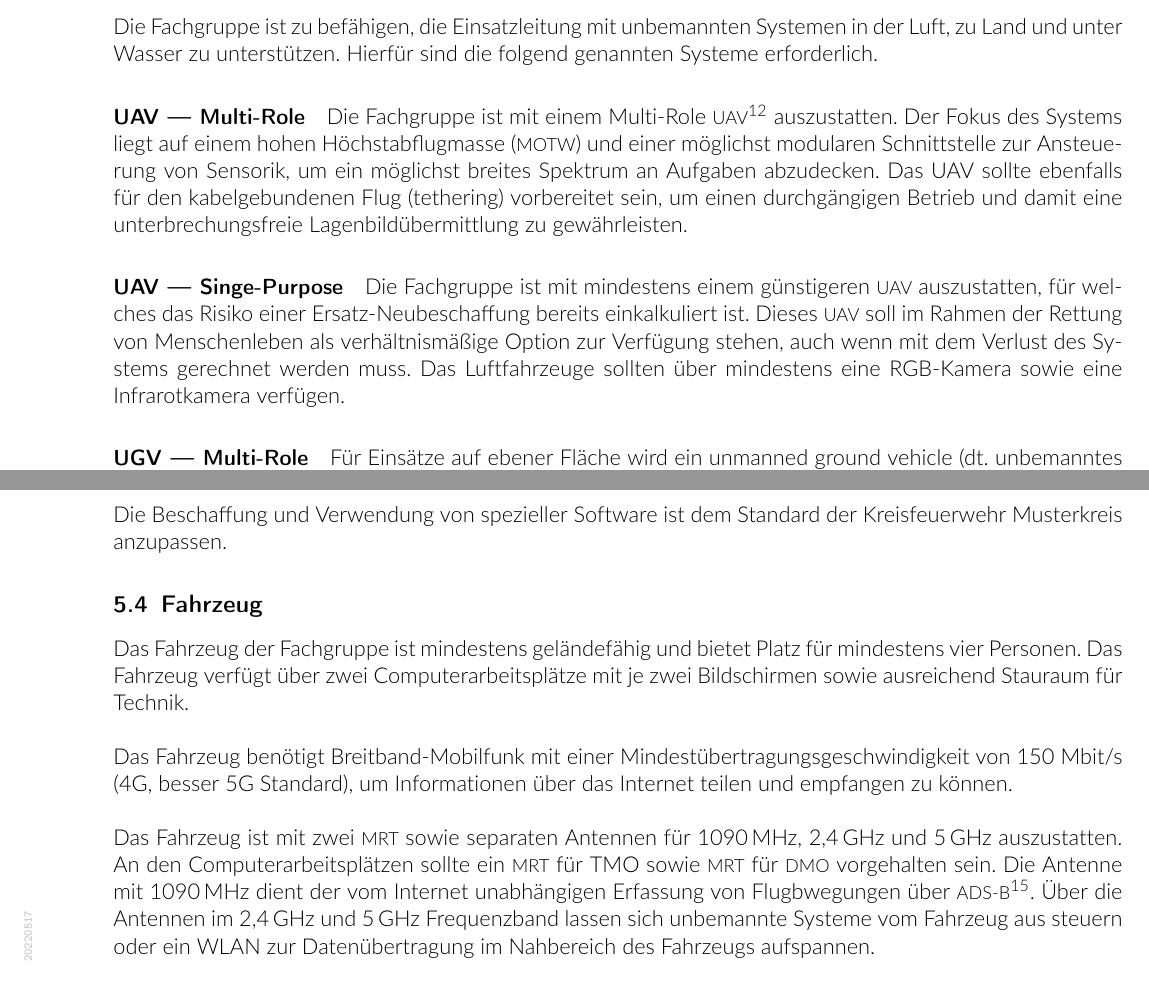
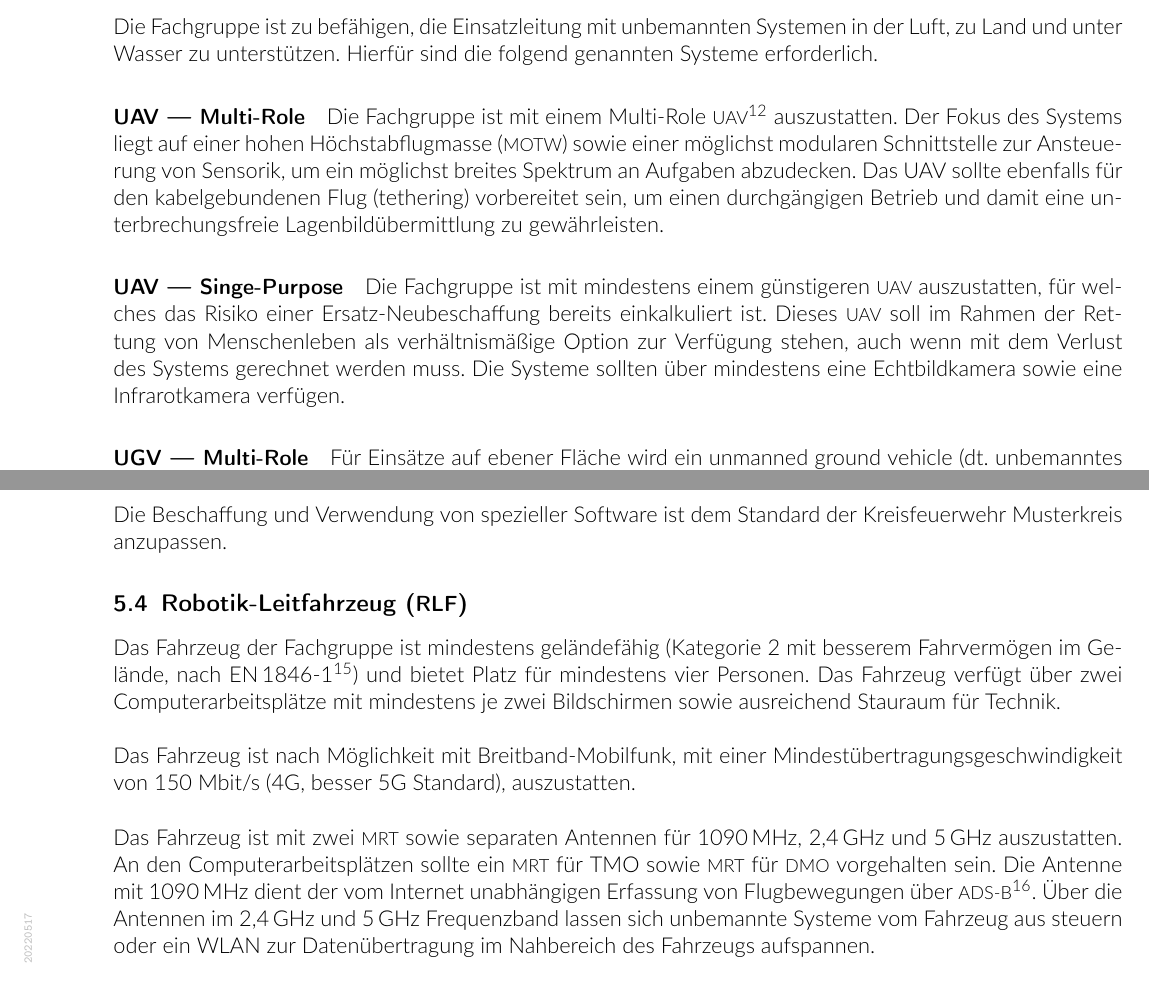
Before and after one commit to valofly/Konzept-Fachgruppe-Rettungsrobotik, a LaTeX document (concept_RettR.tex, which reads chapter/05_equipment.tex): two parts of pages 13 and 14 of 20, joined at a grey line, cut so that both start at the same text. Compiled offline with pdfLaTeX.

Commit message:
Fix spelling errors and rename the RLW (Robotik-Leitwagen) to RLF (Robotik-Leitfahrzeug).

```diff
--- a/chapter/05_equipment.tex
+++ b/chapter/05_equipment.tex
@@ -26,11 +26,11 @@ Die \callee{} ist zu befähigen, die Einsatzleitung mit unbemannten Systemen in
 
 \paragraph{UAV — Multi-Role}
 
-Die \callee{} ist mit einem Multi-Role \ac{uav}\footnote{\url{https://de.wikipedia.org/wiki/Multicopter}} auszustatten. Der Fokus des Systems liegt auf einem hohen \ac{mtow} und einer möglichst modularen Schnittstelle zur Ansteuerung von Sensorik, um ein möglichst breites Spektrum an Aufgaben abzudecken. Das UAV sollte ebenfalls für den kabelgebundenen Flug (tethering) vorbereitet sein, um einen durchgängigen Betrieb und damit eine unterbrechungsfreie Lagenbildübermittlung zu gewährleisten.
+Die \callee{} ist mit einem Multi-Role \ac{uav}\footnote{\url{https://de.wikipedia.org/wiki/Multicopter}} auszustatten. Der Fokus des Systems liegt auf einer hohen \ac{mtow} sowie einer möglichst modularen Schnittstelle zur Ansteuerung von Sensorik, um ein möglichst breites Spektrum an Aufgaben abzudecken. Das UAV sollte ebenfalls für den kabelgebundenen Flug (tethering) vorbereitet sein, um einen durchgängigen Betrieb und damit eine unterbrechungsfreie Lagenbildübermittlung zu gewährleisten.
 
 \paragraph{UAV — Singe-Purpose}
 
-Die \callee{} ist mit mindestens einem günstigeren \ac{uav} auszustatten, für welches das Risiko einer Ersatz-Neubeschaffung bereits einkalkuliert ist. Dieses \ac{uav} soll im Rahmen der Rettung von Menschenleben als verhältnismäßige Option zur Verfügung stehen, auch wenn mit dem Verlust des Systems gerechnet werden muss. Das Luftfahrzeuge sollten über mindestens eine RGB-Kamera sowie eine Infrarotkamera verfügen.
+Die \callee{} ist mit mindestens einem günstigeren \ac{uav} auszustatten, für welches das Risiko einer Ersatz-Neubeschaffung bereits einkalkuliert ist. Dieses \ac{uav} soll im Rahmen der Rettung von Menschenleben als verhältnismäßige Option zur Verfügung stehen, auch wenn mit dem Verlust des Systems gerechnet werden muss. Die Systeme sollten über mindestens eine Echtbildkamera sowie eine Infrarotkamera verfügen.
 
 \paragraph{UGV — Multi-Role}
 
@@ -71,12 +71,12 @@ Es fallen unter Umständen Lizenzgebühren für einzelne Softwarepakete an. Für
 
 \noindent Die Beschaffung und Verwendung von spezieller Software ist dem Standard der Kreisfeuerwehr \district{} anzupassen.
 
-\subsection{Fahrzeug}
+\subsection{\acf{rlf}}
 
-Das Fahrzeug der \callee{} ist mindestens geländefähig und bietet Platz für mindestens vier Personen. Das Fahrzeug verfügt über zwei Computerarbeitsplätze mit je zwei Bildschirmen sowie ausreichend Stauraum für Technik.\\
+Das Fahrzeug der \callee{} ist mindestens geländefähig (Kategorie 2 mit besserem Fahrvermögen im Gelände, nach EN\,1846-1\footnote{\url{https://www.beuth.de/de/norm/din-en-1846-1/135920475}}) und bietet Platz für mindestens vier Personen. Das Fahrzeug verfügt über zwei Computerarbeitsplätze mit mindestens je zwei Bildschirmen sowie ausreichend Stauraum für Technik.\\
 
-\noindent Das Fahrzeug benötigt Breitband-Mobilfunk mit einer Mindestübertragungsgeschwindigkeit von 150 Mbit/s (4G, besser 5G Standard), um Informationen über das Internet teilen und empfangen zu können.\\
+\noindent Das Fahrzeug ist nach Möglichkeit mit Breitband-Mobilfunk, mit einer Mindestübertragungsgeschwindigkeit von 150 Mbit/s (4G, besser 5G Standard), auszustatten.\\
 
-\noindent Das Fahrzeug ist mit zwei \ac{mrt} sowie separaten Antennen für 1090\,MHz, 2,4\,GHz und 5\,GHz auszustatten. An den Computerarbeitsplätzen sollte ein \ac{mrt} für TMO sowie \ac{mrt} für \ac{dmo} vorgehalten sein. Die Antenne mit 1090\,MHz dient der vom Internet unabhängigen Erfassung von Flugbwegungen über \acs{adsb}\footnote{\url{https://de.wikipedia.org/wiki/Automatic_Dependent_Surveillance}}. Über die Antennen im 2,4\,GHz und 5\,GHz Frequenzband lassen sich unbemannte Systeme vom Fahrzeug aus steuern oder ein WLAN zur Datenübertragung im Nahbereich des Fahrzeugs aufspannen.\\
+\noindent Das Fahrzeug ist mit zwei \ac{mrt} sowie separaten Antennen für 1090\,MHz, 2,4\,GHz und 5\,GHz auszustatten. An den Computerarbeitsplätzen sollte ein \ac{mrt} für TMO sowie \ac{mrt} für \ac{dmo} vorgehalten sein. Die Antenne mit 1090\,MHz dient der vom Internet unabhängigen Erfassung von Flugbewegungen über \acs{adsb}\footnote{\url{https://de.wikipedia.org/wiki/Automatic_Dependent_Surveillance}}. Über die Antennen im 2,4\,GHz und 5\,GHz Frequenzband lassen sich unbemannte Systeme vom Fahrzeug aus steuern oder ein WLAN zur Datenübertragung im Nahbereich des Fahrzeugs aufspannen.\\
 
 \noindent Das Fahrzeug kann den landschaftlichen Gegebenheiten entsprechend im gesamten Landkreis \district{} eingesetzt werden. Mit dem Fahrzeug lassen sich alle Einsätze gemäß Kapitel \ref{sec:alarmSmall} abdecken. Dabei ist das Fahrzeug dafür ausgelegt, auch in umfassenderen Einsatz- und Katastrophenlagen die Nutzung von unbemannten Systemen über die eigenen Möglichkeiten der \callee{} hinaus zu koordinieren.
```
Also changed, not shown: abbreviation_list.tex (+2 -0 lines), chapter/03_organization.tex (+1 -1 lines), chapter/06_training.tex (+2 -2 lines), definitions.tex (+1 -1 lines).
